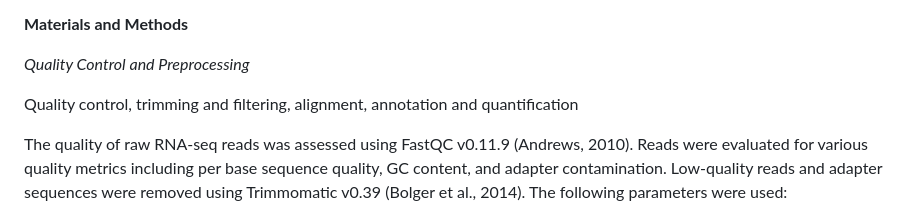
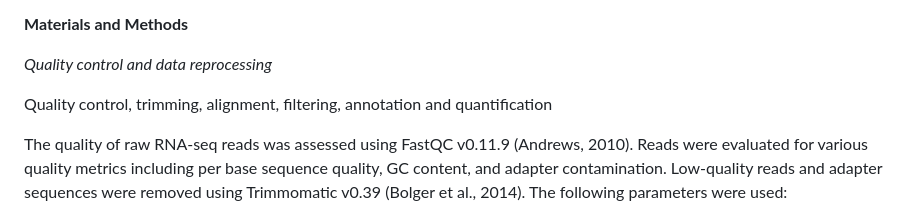
Before and after one commit to minsiksudo/N_salina_RNAseq, a Markdown page: README.md, the part around the change. GitHub-like rendering.

```diff
--- a/README.md
+++ b/README.md
@@ -2,9 +2,9 @@
 
 **Materials and Methods**
 
-*Quality Control and Preprocessing*
+*Quality control and data reprocessing*
 
-Quality control, trimming and filtering, alignment, annotation and quantification
+Quality control, trimming, alignment, filtering, annotation and quantification
 
 The quality of raw RNA-seq reads was assessed using FastQC v0.11.9 (Andrews, 2010). Reads were evaluated for various quality metrics including per base sequence quality, GC content, and adapter contamination. Low-quality reads and adapter sequences were removed using Trimmomatic v0.39 (Bolger et al., 2014). The following parameters were used: ILLUMINACLIP:TruSeq3-PE.fa:2:30:10, SLIDINGWINDOW:4:20, and MINLEN:36. High-quality paired-end reads were retained for downstream analysis. The Nannochloropsis salina CCMP1776 reference genome (GCA_004565275.1) and corresponding annotation files were obtained from the NCBI database. The genome was indexed using HISAT2 v2.2.1 (Kim et al., 2015). High-quality reads were aligned to the reference genome using HISAT2 with the following parameters: -p 48 for 48 threads, ensuring efficient utilization of computational resources. Aligned reads were converted to BAM format, sorted, and indexed using Samtools v1.10 (Li et al., 2009). Gene-level read counts were generated using featureCounts v2.0.1 (Liao et al., 2014) with the reference annotation file. The parameters -T 48 were used to specify the number of threads. Functional annotation of the gene models was performed using eggNOG-mapper v2 (Huerta-Cepas et al., 2017). Annotated reads were then quantified, and the proportion of contaminants was determined based on the alignment statistics.
 
```
